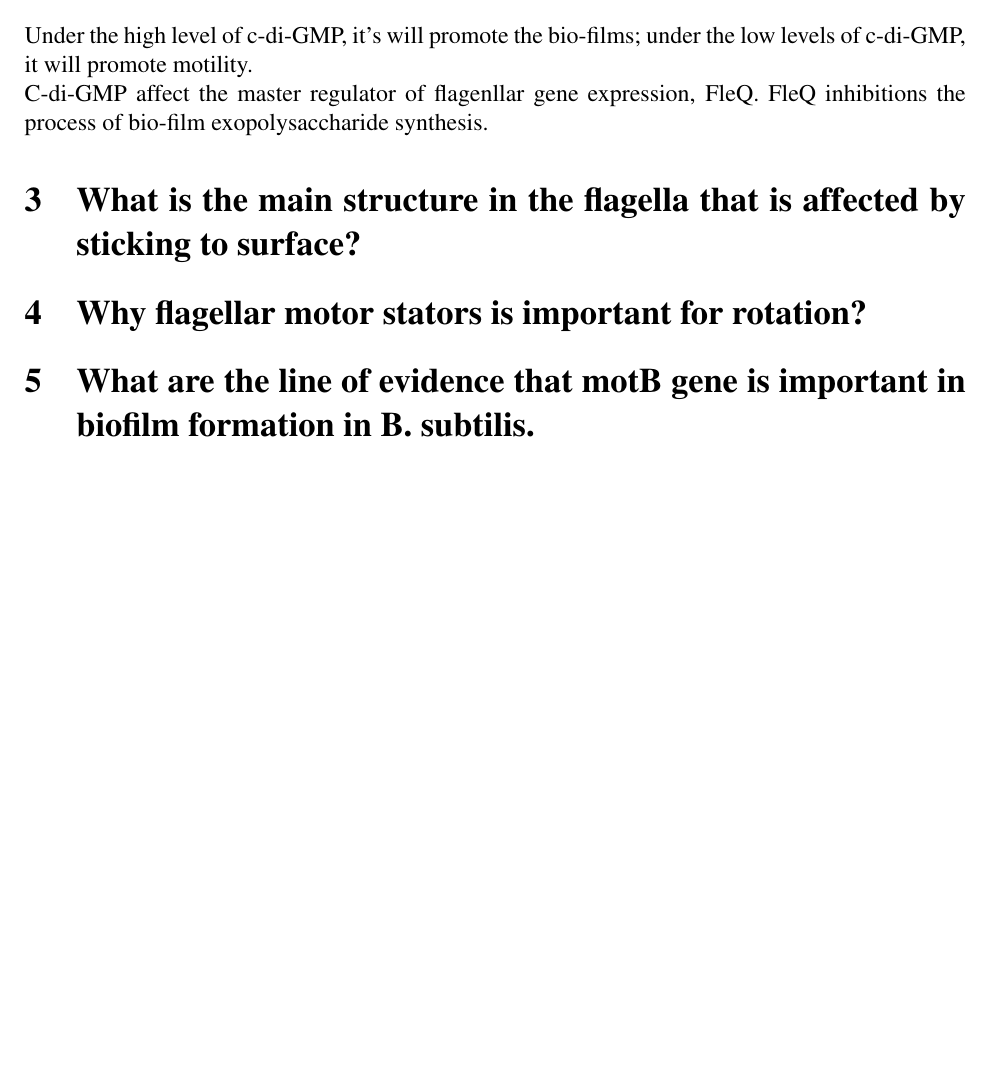
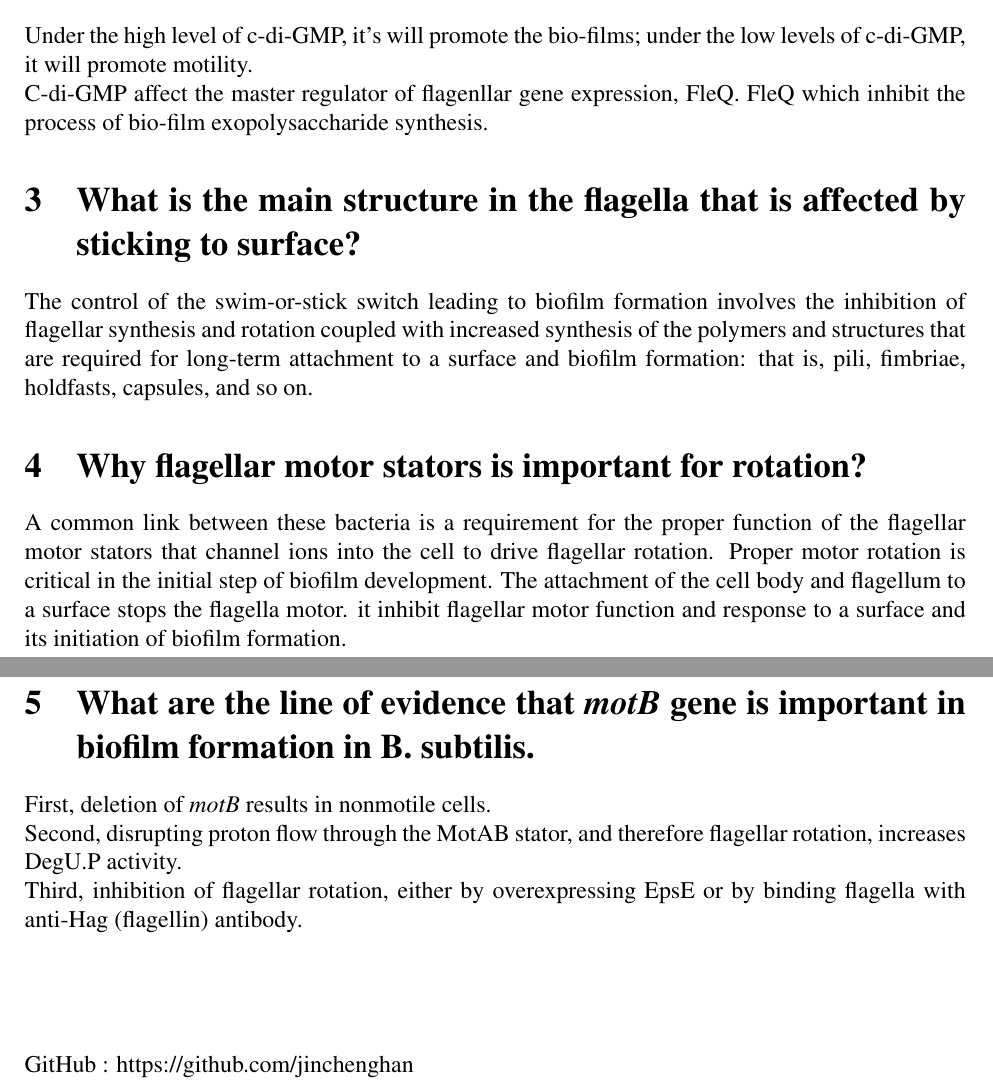
Before and after one commit to jinchenghan/Homework, a LaTeX document (main.tex): part of the page before the commit and two parts of pages 1 and 2 of 2 after it, the two joined at a grey line, cut so that both start at the same text, the shorter picture padded with empty space. Compiled offline with pdfLaTeX.

Commit message:
Updates from ShareLaTeX

```diff
--- a/main.tex
+++ b/main.tex
@@ -57,22 +57,29 @@ Flagella play a important role in bio-film formation. specifically, flagella inv
 \section{How C-di-GMP  affect motility or biofilm formation?
 }
 Under the high level of c-di-GMP, it's will promote the bio-films; under the low levels of c-di-GMP, it will promote motility. \\\
-C-di-GMP affect the master regulator of flagenllar gene expression, FleQ. FleQ inhibitions the process of bio-film exopolysaccharide synthesis.
+C-di-GMP affect the master regulator of flagenllar gene expression, FleQ. FleQ which inhibit the process of bio-film exopolysaccharide synthesis.
 
 \section{What is the main structure in the flagella that is affected by sticking to surface?
 }
+The control of the swim-or-stick switch leading to biofilm formation involves the inhibition of flagellar synthesis and rotation coupled with increased synthesis of the polymers and structures that are required for long-term attachment to a surface and biofilm formation: that is, pili, fimbriae, holdfasts, capsules, and so on.
 
 
 
-
-\section{Why flagellar motor stators is important for rotation?
-}
+\section{Why flagellar motor stators is important for rotation?}
+A common link between these bacteria is a requirement for the proper function of the flagellar motor stators that channel ions into the cell to drive flagellar rotation. Proper motor rotation is critical in the initial step of biofilm development. The attachment of the cell body and flagellum to a surface stops the flagella motor. it inhibit flagellar motor function and response to a surface and its initiation of biofilm formation.
 
 
-
-\section{What are the line of evidence that motB gene is important in biofilm formation in  B. subtilis.
+\section{What are the line of evidence that \textit{motB} gene is important in biofilm formation in  B. subtilis.
 }
-
-
-
+First, deletion of \textit{motB} results in nonmotile cells.\\\
+Second, disrupting proton flow through the MotAB
+stator, and therefore flagellar rotation, increases DegU.P activity.\\\
+Third, inhibition of flagellar rotation, either
+by overexpressing EpsE or by binding flagella with anti-Hag (flagellin) antibody.
+\\\
+\\\
+\\\
+\\\
+\\\
+GitHub : https://github.com/jinchenghan
 \end{document}
```
